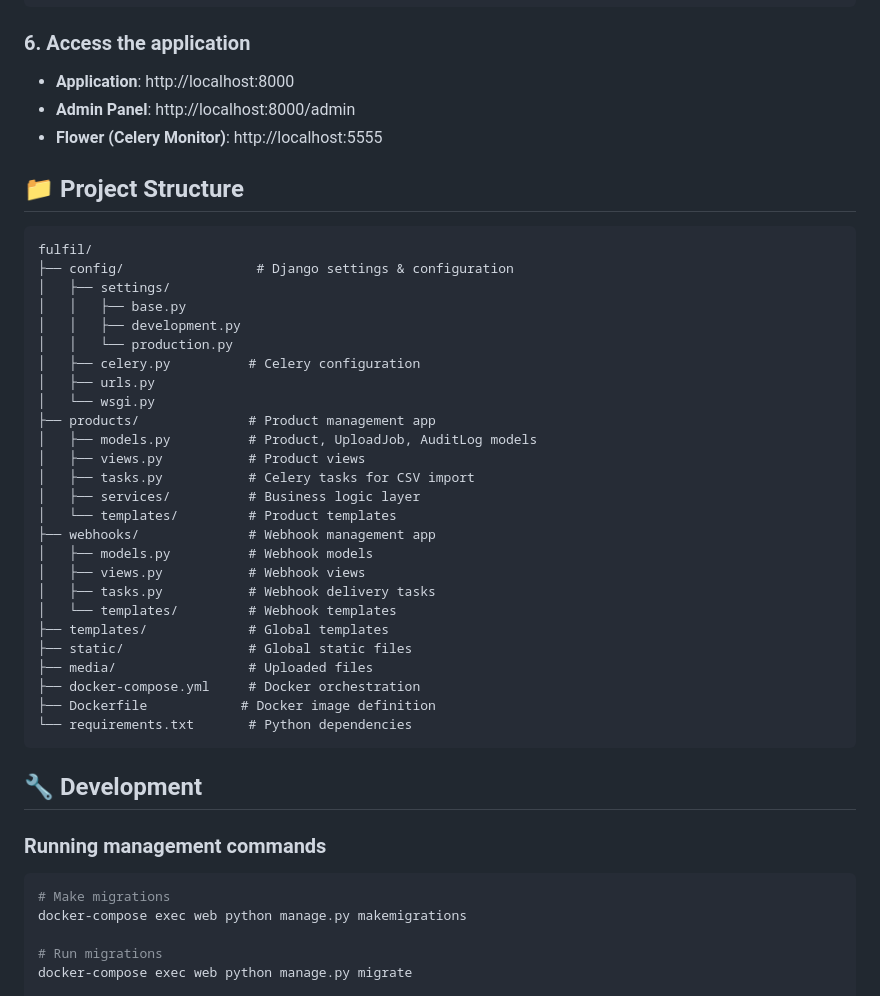
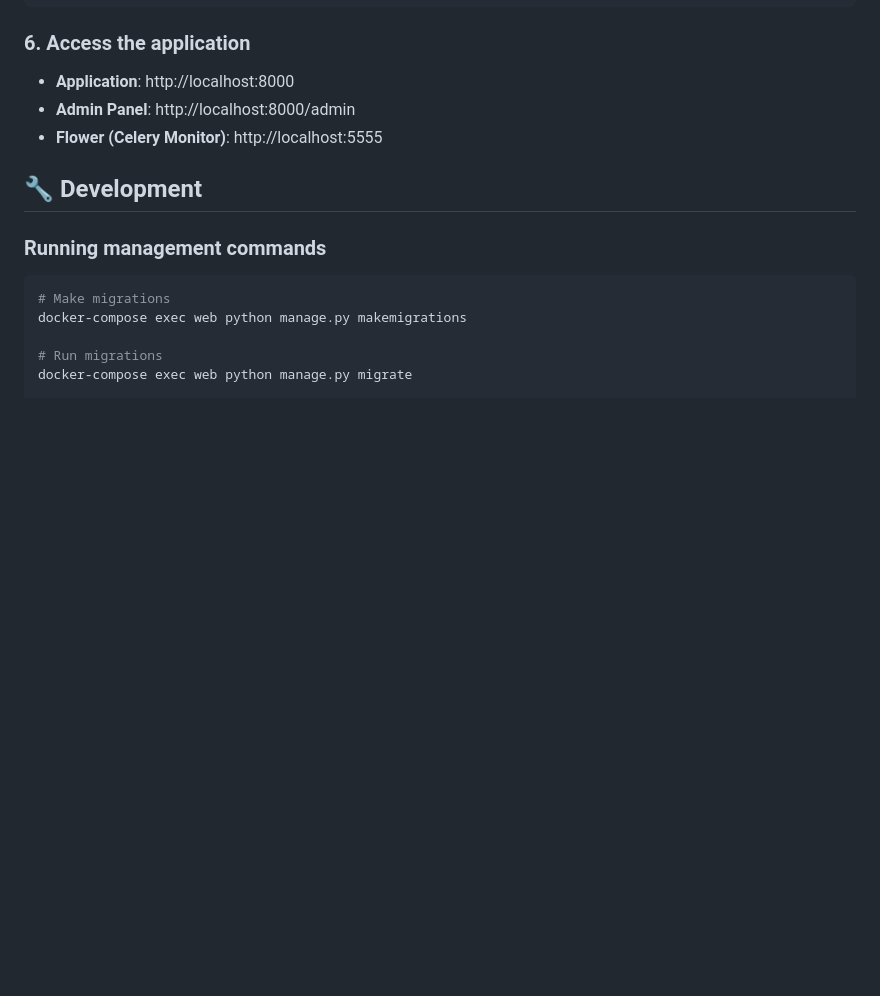
Before and after one commit to Sanket-Ugale/import-product, a Markdown page: README.md, the part around one of its changes. GitHub-like rendering; blank space fills up the shorter version.

````diff
--- a/README.md
+++ b/README.md
@@ -84,36 +84,6 @@ docker-compose exec web python manage.py createsuperuser
 - **Admin Panel**: http://localhost:8000/admin
 - **Flower (Celery Monitor)**: http://localhost:5555
 
-## 📁 Project Structure
-
-```
-fulfil/
-├── config/                 # Django settings & configuration
-│   ├── settings/
-│   │   ├── base.py
-│   │   ├── development.py
-│   │   └── production.py
-│   ├── celery.py          # Celery configuration
-│   ├── urls.py
-│   └── wsgi.py
-├── products/              # Product management app
-│   ├── models.py          # Product, UploadJob, AuditLog models
-│   ├── views.py           # Product views
-│   ├── tasks.py           # Celery tasks for CSV import
-│   ├── services/          # Business logic layer
-│   └── templates/         # Product templates
-├── webhooks/              # Webhook management app
-│   ├── models.py          # Webhook models
-│   ├── views.py           # Webhook views
-│   ├── tasks.py           # Webhook delivery tasks
-│   └── templates/         # Webhook templates
-├── templates/             # Global templates
-├── static/                # Global static files
-├── media/                 # Uploaded files
-├── docker-compose.yml     # Docker orchestration
-├── Dockerfile            # Docker image definition
-└── requirements.txt       # Python dependencies
-```
 
 ## 🔧 Development
 
````
Also changed, not shown: other parts of README.md (+2 -52 lines).
